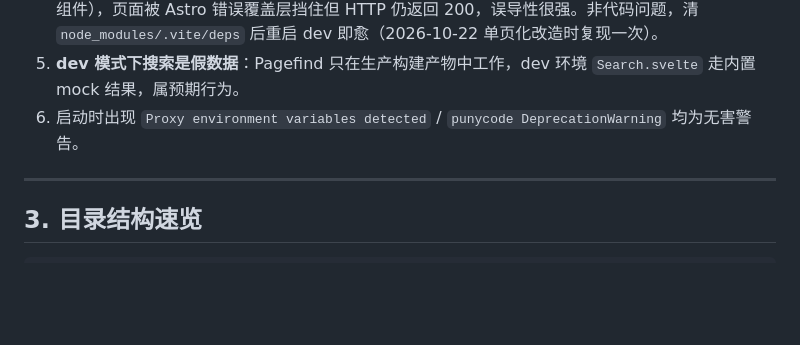
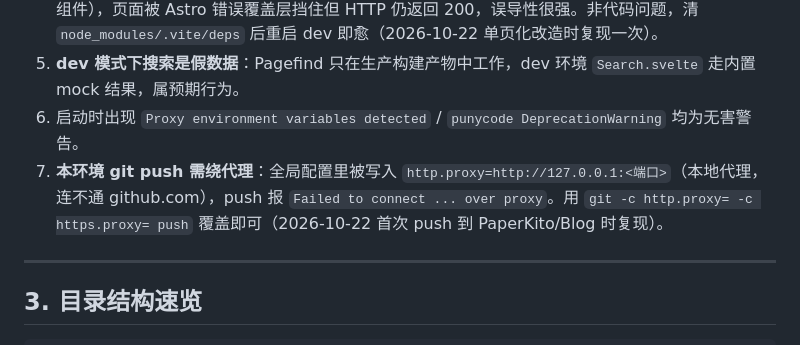
Before and after one commit to PaperKito/Blog, a Markdown page: docs/HANDOVER.md, the part around the change. Drawn GitHub-style; blank space fills up the shorter version.

Commit message:
docs: 补充 git push 绕代理的环境坑记录

```diff
--- a/docs/HANDOVER.md
+++ b/docs/HANDOVER.md
@@ -45,6 +45,7 @@ pnpm lint         # biome 检查 + 安全修复
 4. **删文件/大量改动后 HMR 损坏 Svelte SSR 模块状态**：症状为 `TypeError: Cannot read properties of null (reading 'function')`，堆栈在 `Module.push_element`（Search.svelte 等 SSR 组件），页面被 Astro 错误覆盖层挡住但 HTTP 仍返回 200，误导性很强。非代码问题，清 `node_modules/.vite/deps` 后重启 dev 即愈（2026-10-22 单页化改造时复现一次）。
 5. **dev 模式下搜索是假数据**：Pagefind 只在生产构建产物中工作，dev 环境 `Search.svelte` 走内置 mock 结果，属预期行为。
 6. 启动时出现 `Proxy environment variables detected` / `punycode DeprecationWarning` 均为无害警告。
+7. **本环境 git push 需绕代理**：全局配置里被写入 `http.proxy=http://127.0.0.1:<端口>`（本地代理，连不通 github.com），push 报 `Failed to connect ... over proxy`。用 `git -c http.proxy= -c https.proxy= push` 覆盖即可（2026-10-22 首次 push 到 PaperKito/Blog 时复现）。
 
 ---
 
```
